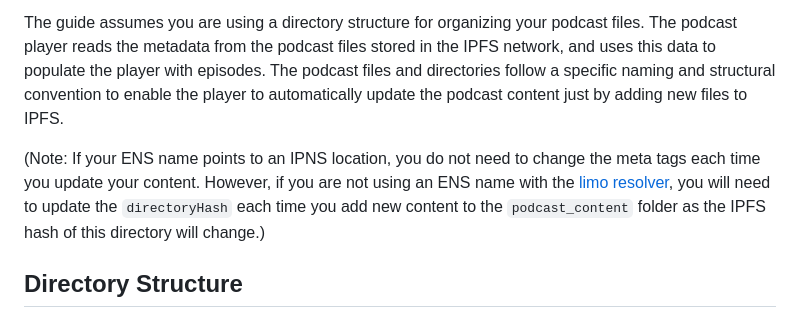
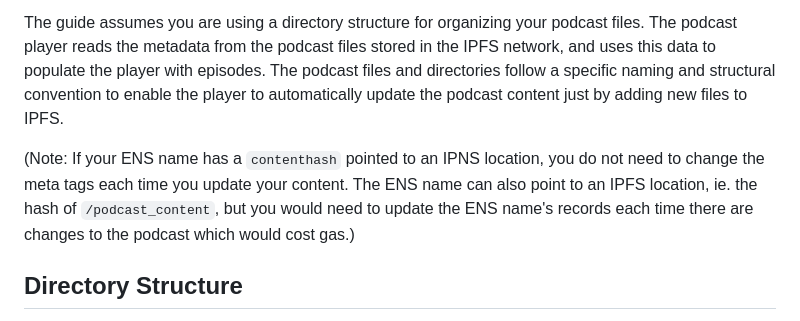
Before and after one commit to zadok7/ipfs-ens-podcast, a Markdown page: README.md, the part around the change. Rendered like a GitHub page.

```diff
--- a/README.md
+++ b/README.md
@@ -6,7 +6,7 @@ To follow this guide, you will need an ENS name to point to your IPFS content. I
 
 The guide assumes you are using a directory structure for organizing your podcast files. The podcast player reads the metadata from the podcast files stored in the IPFS network, and uses this data to populate the player with episodes. The podcast files and directories follow a specific naming and structural convention to enable the player to automatically update the podcast content just by adding new files to IPFS.
 
-(Note: If your ENS name points to an IPNS location, you do not need to change the meta tags each time you update your content. However, if you are not using an ENS name with the [limo resolver](https://eth.limo), you will need to update the `directoryHash` each time you add new content to the `podcast_content` folder as the IPFS hash of this directory will change.)
+(Note: If your ENS name has a `contenthash` pointed to an IPNS location, you do not need to change the meta tags each time you update your content. The ENS name can also point to an IPFS location, ie. the hash of `/podcast_content`, but you would need to update the ENS name's records each time there are changes to the podcast which would cost gas.)
 
 ## Directory Structure
 
```
